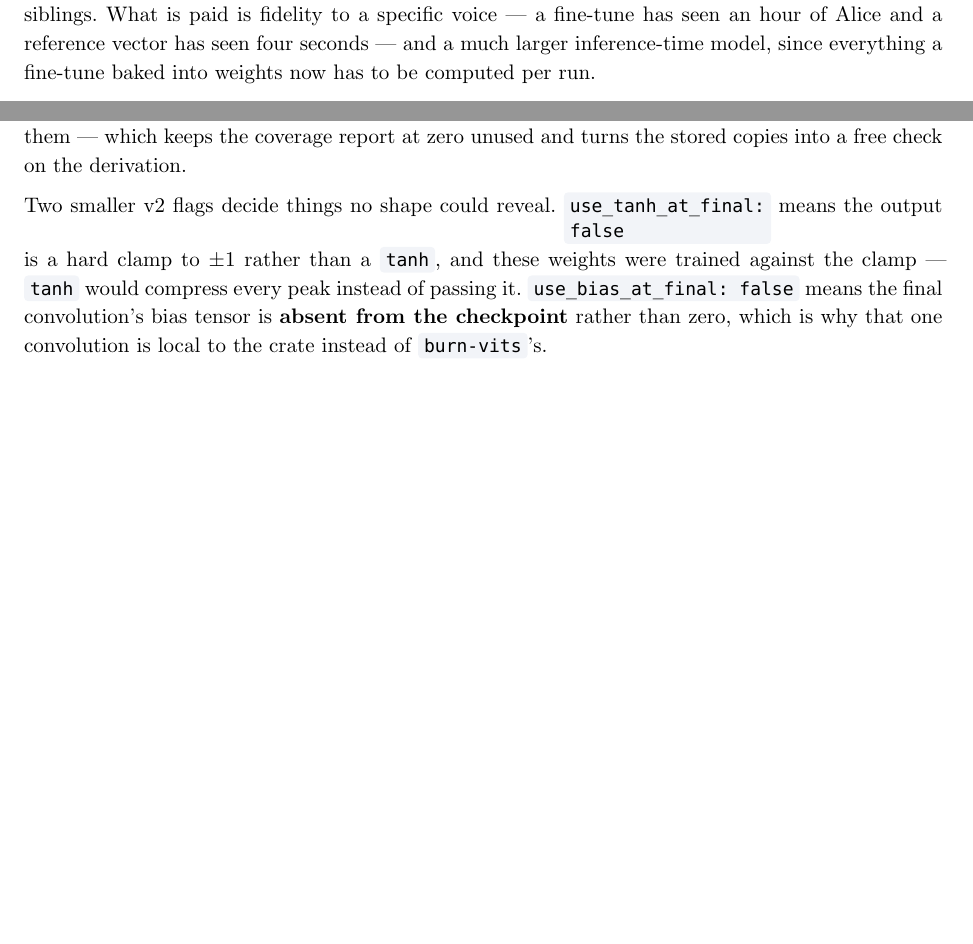
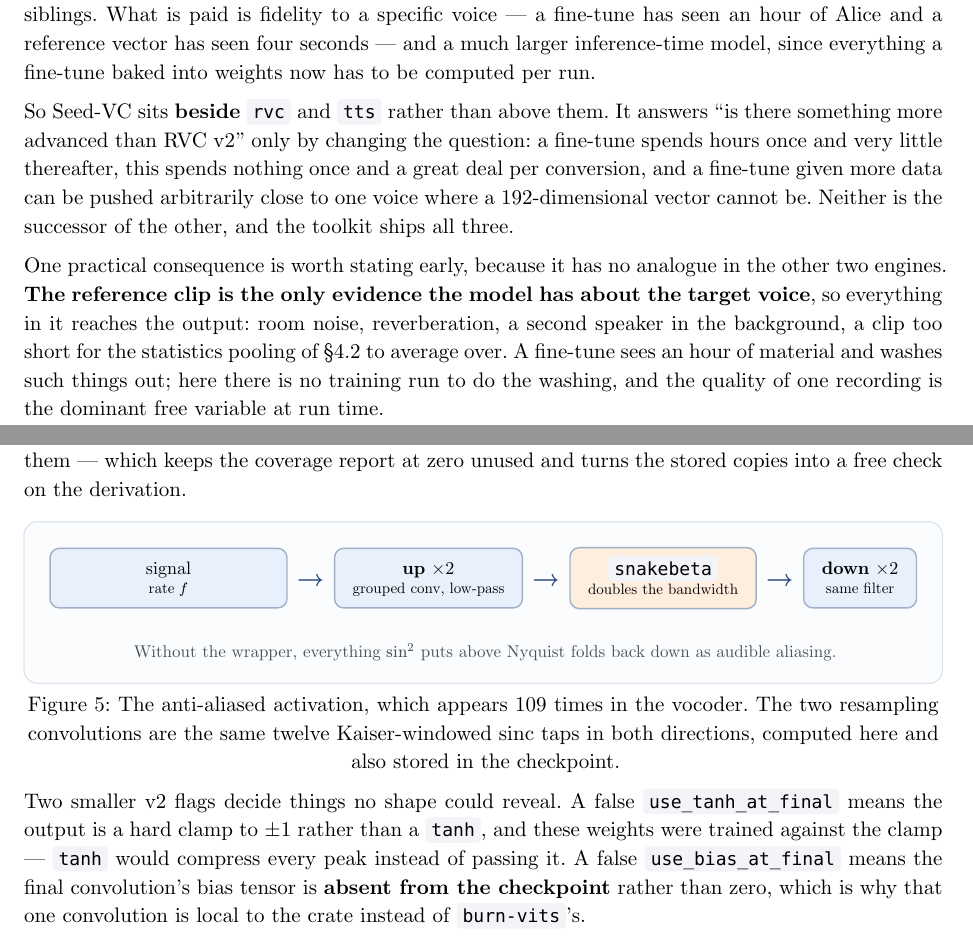
Before and after one commit to kingwingfly/rvc, a Typst document (docs/seedvc-architecture.typ): two parts of pages 3 and 14 of 17, joined at a grey line, cut so that both start at the same text, the shorter picture padded with empty space. The pictures show the PDF file docs/seedvc-architecture.pdf that the author committed with the source.

Commit message:
docs(seedvc): fill the gap before Figure 1, and draw the timeline to scale
Three refinements after skimming the rendered pages. §2 gained the paragraph it
was missing — that Seed-VC sits beside `rvc` and `tts` rather than above them,
and that the reference clip's own quality is the dominant free variable when
there is no training run to wash a bad recording out — which also closes most of
the half-page gap Figure 1 opened.

The generation-window figure's boxes sized to their content, so the prompt and
generated regions came out the same width and the figure argued against its own
caption; they are now full-width within their columns, so the narrow prefix and
the wide generated region read as one timeline.

Adds Figure 5 for the anti-aliased activation, which is the piece of the vocoder
hardest to picture from prose.

Co-Authored-By: Claude Opus 5 <noreply@anthropic.com>

```diff
--- a/docs/seedvc-architecture.typ
+++ b/docs/seedvc-architecture.typ
@@ -174,6 +174,21 @@ the clearest structural difference between it and its two siblings. What is paid
 is fidelity to a specific voice — a fine-tune has seen an hour of Alice and a
 reference vector has seen four seconds — and a much larger inference-time model,
 since everything a fine-tune baked into weights now has to be computed per run.
+
+So Seed-VC sits *beside* `rvc` and `tts` rather than above them. It answers "is
+there something more advanced than RVC v2" only by changing the question: a
+fine-tune spends hours once and very little thereafter, this spends nothing once
+and a great deal per conversion, and a fine-tune given more data can be pushed
+arbitrarily close to one voice where a 192-dimensional vector cannot be. Neither
+is the successor of the other, and the toolkit ships all three.
+
+One practical consequence is worth stating early, because it has no analogue in
+the other two engines. *The reference clip is the only evidence the model has
+about the target voice*, so everything in it reaches the output: room noise,
+reverberation, a second speaker in the background, a clip too short for the
+statistics pooling of §4.2 to average over. A fine-tune sees an hour of material
+and washes such things out; here there is no training run to do the washing, and
+the quality of one recording is the dominant free variable at run time.
 
 #panel(caption: [The end-to-end conversion path. The left column is the *source*,
 which supplies content only; the right column is the *reference*, which supplies
@@ -786,9 +801,6 @@ resamplers, plus the post-activation's pair. Being a deterministic function of
 the file overwrite them — which keeps the coverage report at zero unused and
 turns the stored copies into a free check on the derivation.
 
-Two smaller v2 flags decide things no shape could reveal. `use_tanh_at_final:
-false` means the output is a hard clamp to ±1 rather than a `tanh`, and these
-weights were trained against the clamp — `tanh` would compress every peak instead
-of passing it. `use_bias_at_final: false` means the final convolution's bias
-tensor is *absent from the checkpoint* rather than zero, which is why that one
-convolution is local to the crate instead of `burn-vits`'s.
+#panel(caption: [The anti-aliased activation, which appears 109 times in the
+vocoder. The two resampling convolutions are the same twelve Kaiser-windowed
+sinc taps in both directions, computed here and also stored in the checkpoint.])[
@@ -795,3 +810,21 @@ convolution is local to the crate instead of `burn-vits`'s.
+    ar,
+    node([*up* ×2\ #text(size: 7.5pt)[grouped conv, low-pass]], fill: c-feat),
+    ar,
+    node([`snakebeta`\ #text(size: 7.5pt)[doubles the bandwidth]], fill: c-voc),
+    ar,
+    node([*down* ×2\ #text(size: 7.5pt)[same filter]], fill: c-feat),
+  )
+  #v(6pt)
+  #text(size: 8.5pt, fill: ink.lighten(20%))[Without the wrapper, everything
+  $sin^2$ puts above Nyquist folds back down as audible aliasing.]
+]
+
+Two smaller v2 flags decide things no shape could reveal. A false
+`use_tanh_at_final` means the output is a hard clamp to ±1 rather than a `tanh`,
+and these weights were trained against the clamp — `tanh` would compress every
+peak instead of passing it. A false `use_bias_at_final` means the final
+convolution's bias tensor is *absent from the checkpoint* rather than zero, which
+is why that one convolution is local to the crate instead of `burn-vits`'s.
 
 Because a vocoder reconstructs phase from scratch, *a sample-wise difference
 between two runs proves nothing either way* — the port's check is that the
```
Also changed, not shown: docs/seedvc-architecture.pdf, docs/seedvc-architecture.typ (19 more changed lines).
